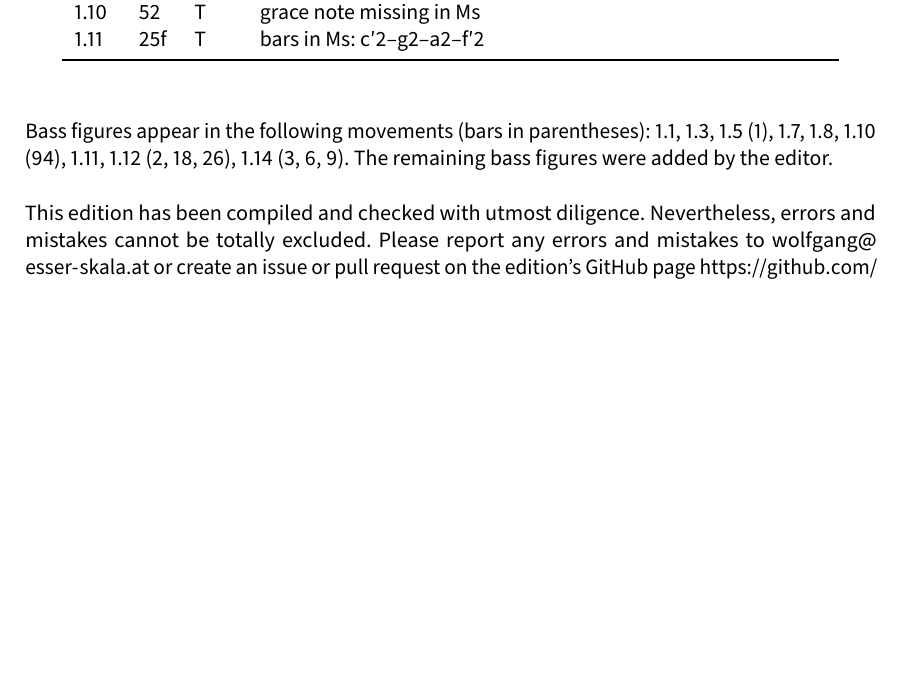
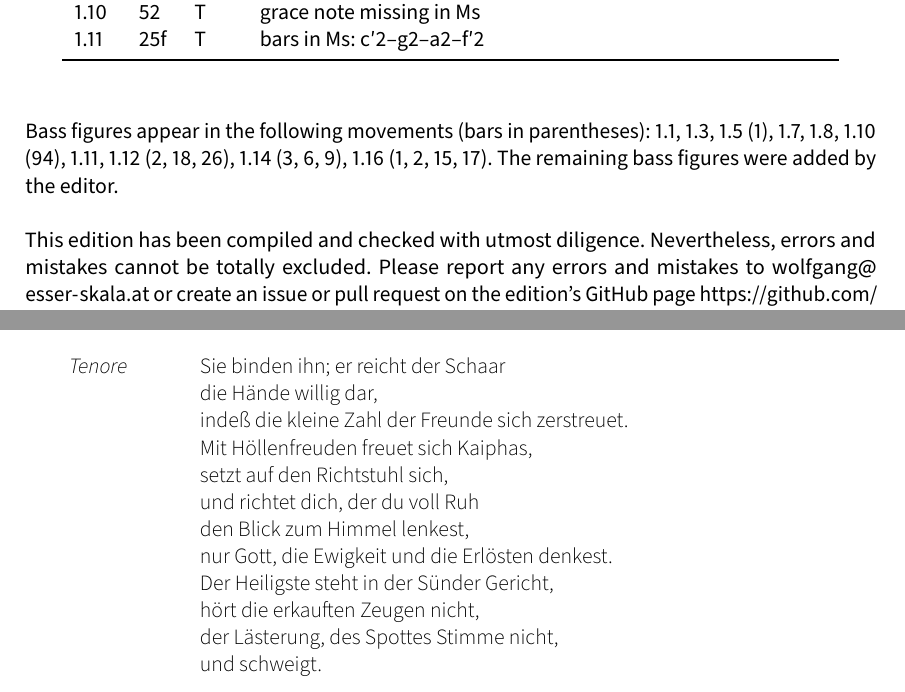
Before and after one commit to edition-esser-skala/rolle-der-leidende-jesus-WacR-III-7, a LaTeX document (front_matter/critical_report.tex): part of page 3 of 10 before the commit and two parts of pages 3 and 9 of 10 after it, the two joined at a grey line, cut so that both start at the same text, the shorter picture padded with empty space. Compiled offline with LuaLaTeX; a missing font is replaced by an installed copy or a similar font.

Commit message:
sie binden ihn

```diff
--- a/front_matter/critical_report.tex
+++ b/front_matter/critical_report.tex
@@ -263,7 +263,7 @@ In general, this edition closely follows the manuscript. Any changes that were i
 	\bottomrule
 \end{longtable}
 
-Bass figures appear in the following movements (bars in parentheses): 1.1, 1.3, 1.5 (1), 1.7, 1.8, 1.10 (94), 1.11, 1.12 (2, 18, 26), 1.14 (3, 6, 9). The remaining bass figures were added by the editor.
+Bass figures appear in the following movements (bars in parentheses): 1.1, 1.3, 1.5 (1), 1.7, 1.8, 1.10 (94), 1.11, 1.12 (2, 18, 26), 1.14 (3, 6, 9), 1.16 (1, 2, 15, 17). The remaining bass figures were added by the editor.
 
 This edition has been compiled and checked with utmost diligence. Nevertheless, errors and mistakes cannot be totally excluded. Please report any errors and mistakes to \url{wolfgang@esser-skala.at} or create an issue or pull request on the edition’s GitHub page \url{https://github.com/skafdasschaf/rolle-der-leidende-jesus-WacR-III-7}. Your help will be greatly appreciated.
 
@@ -536,6 +536,24 @@ Wolfgang Esser-Skala}
 	mit Vaterblicken an.
 \end{description}
 
+\lyrefsection{siebinden}
+
+\begin{description}
+	\item[Tenore]
+	Sie binden ihn; er reicht der Schaar\\
+	die Hände willig dar,\\
+	indeß die kleine Zahl der Freunde sich zerstreuet.\\
+	Mit Höllenfreuden freuet sich Kaiphas,\\
+	setzt auf den Richtstuhl sich,\\
+	und richtet dich, der du voll Ruh\\
+	den Blick zum Himmel lenkest,\\
+	nur Gott, die Ewigkeit und die Erlösten denkest.\\
+	Der Heiligste steht in der Sünder Gericht,\\
+	hört die erkauften Zeugen nicht,\\
+	der Lästerung, des Spottes Stimme nicht,\\
+	und schweigt.
+\end{description}
+
 
 \cleardoublepage
 \fi
```
Also changed, not shown: 4 other files.
